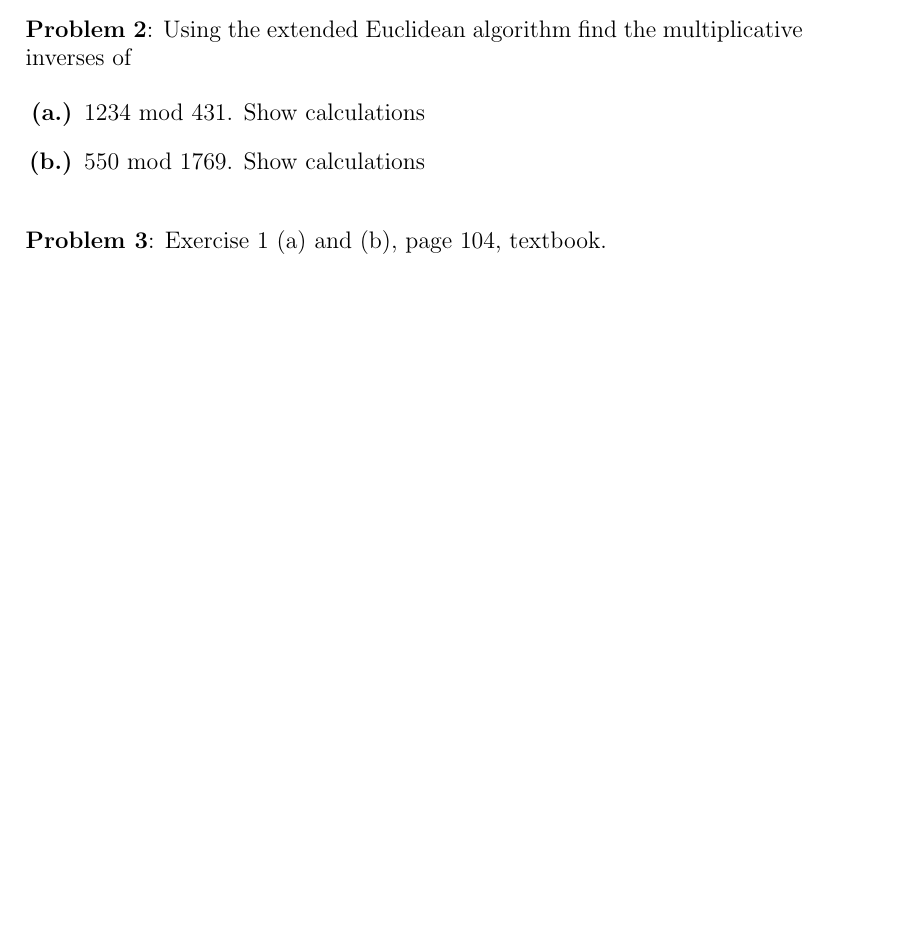
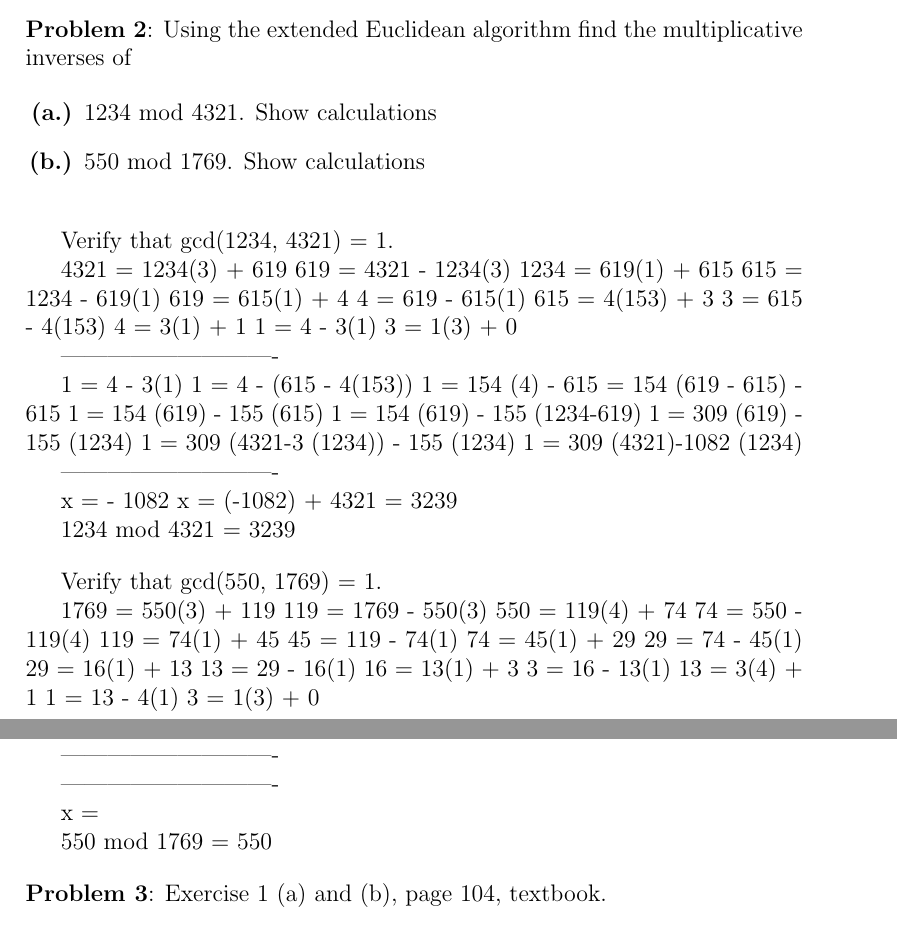
Before and after one commit to Dispa1r/Cryptography, a LaTeX problem sheet (Assignments/Assignment6/Assignment6.tex): part of the page before the commit and two parts of pages 1 and 2 of 2 after it, the two joined at a grey line, cut so that both start at the same text, the shorter picture padded with empty space. Compiled offline with pdfLaTeX.

Commit message:
part of problem 2 solved....need to finish

```diff
--- a/Assignments/Assignment6/Assignment6.tex
+++ b/Assignments/Assignment6/Assignment6.tex
@@ -38,10 +38,61 @@ Due: 10/26/17 \\  % date
 \newlist{alphalist}{enumerate}{1}
 \setlist[alphalist,1]{label=\textbf{(\alph*.)}}
 \begin{alphalist}
-	\item 1234 mod 431. Show calculations
+	\item 1234 mod 4321. Show calculations
 	\item 550 mod 1769. Show calculations
 
 \end{alphalist}
+
+\bigskip
+Verify that gcd(1234, 4321) = 1.
+
+4321 = 1234(3) + 619	619 = 4321 - 1234(3)
+1234 = 619(1) + 615	615 = 1234 - 619(1)
+619 = 615(1) + 4		4 = 619 - 615(1)
+615 = 4(153) + 3		3 = 615 - 4(153)
+4 = 3(1) + 1			1 = 4 - 3(1)
+3 = 1(3) + 0
+
+----------------------------
+
+1 = 4 - 3(1)
+1 = 4 - (615 - 4(153))
+1 =  154 (4) - 615
+ = 154 (619 - 615) - 615
+1 = 154 (619) - 155 (615)
+1 = 154 (619) - 155 (1234-619)
+1 = 309 (619) - 155 (1234)
+1 = 309 (4321-3 (1234)) - 155 (1234)
+1 = 309 (4321)-1082 (1234)
+
+----------------------------
+
+x = - 1082
+x = (-1082) + 4321 = 3239
+
+1234 mod 4321 = 3239
+
+\bigskip
+
+Verify that gcd(550, 1769) = 1.
+
+1769 = 550(3) + 119	119 = 1769 - 550(3)
+550 = 119(4) + 74		74 = 550 - 119(4)
+119 = 74(1) + 45		45 = 119 - 74(1)
+74 = 45(1) + 29		29 = 74 - 45(1)
+29 = 16(1) + 13		13 = 29 - 16(1)
+16 = 13(1) + 3		3 = 16 - 13(1)
+13 = 3(4) + 1		1 = 13 - 4(1)
+3 = 1(3) + 0
+
+----------------------------
+
+
+----------------------------
+
+x =
+
+550 mod 1769 = 550
 
 \bigskip
 \noindent\textbf{Problem 3}: Exercise 1 (a) and (b), page 104, textbook.
```
